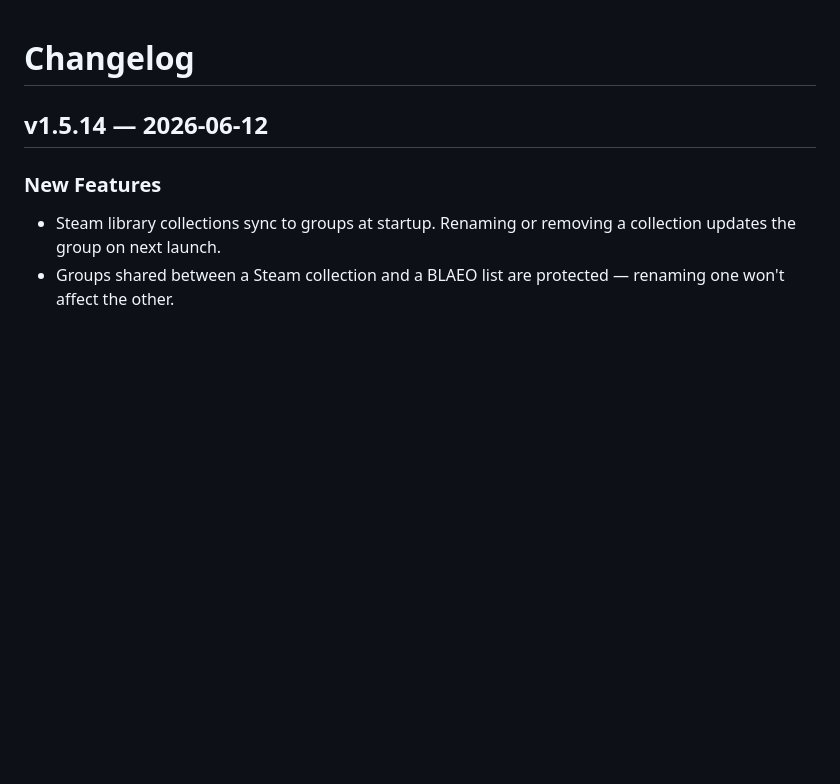
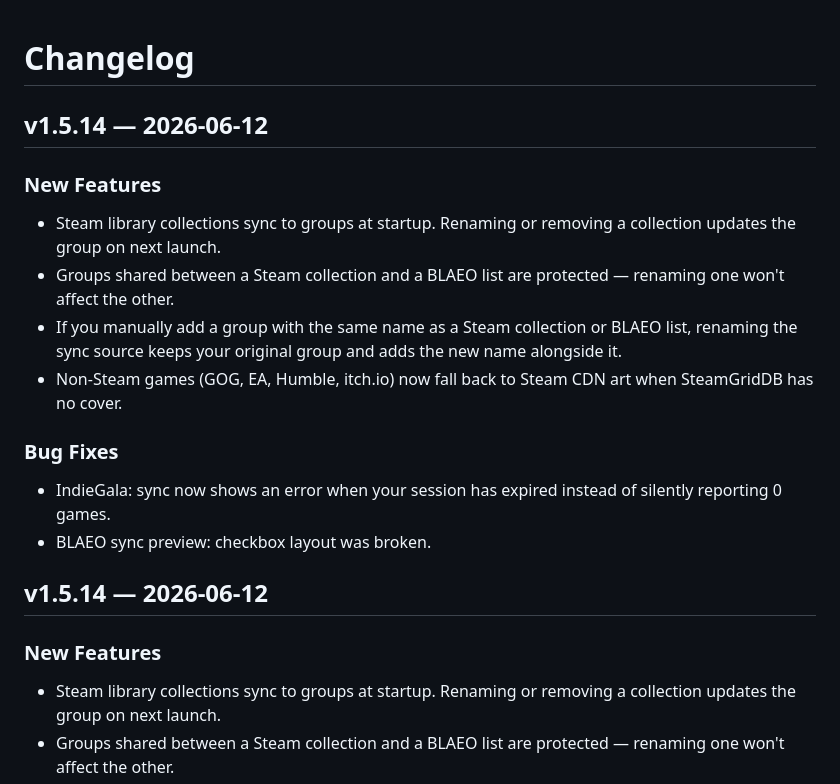
Before and after one commit to RobbyRatpoison/PlayDate, a Markdown page: CHANGELOG.md, the part around the change. GitHub-like rendering; blank space fills up the shorter version.

Commit message:
release: v1.5.14

```diff
--- a/CHANGELOG.md
+++ b/CHANGELOG.md
@@ -1,4 +1,17 @@
 # Changelog
+
+## v1.5.14 — 2026-06-12
+### New Features
+
+- Steam library collections sync to groups at startup. Renaming or removing a collection updates the group on next launch.
+- Groups shared between a Steam collection and a BLAEO list are protected — renaming one won't affect the other.
+- If you manually add a group with the same name as a Steam collection or BLAEO list, renaming the sync source keeps your original group and adds the new name alongside it.
+- Non-Steam games (GOG, EA, Humble, itch.io) now fall back to Steam CDN art when SteamGridDB has no cover.
+
+### Bug Fixes
+
+- IndieGala: sync now shows an error when your session has expired instead of silently reporting 0 games.
+- BLAEO sync preview: checkbox layout was broken.
 
 ## v1.5.14 — 2026-06-12
 ### New Features
```
